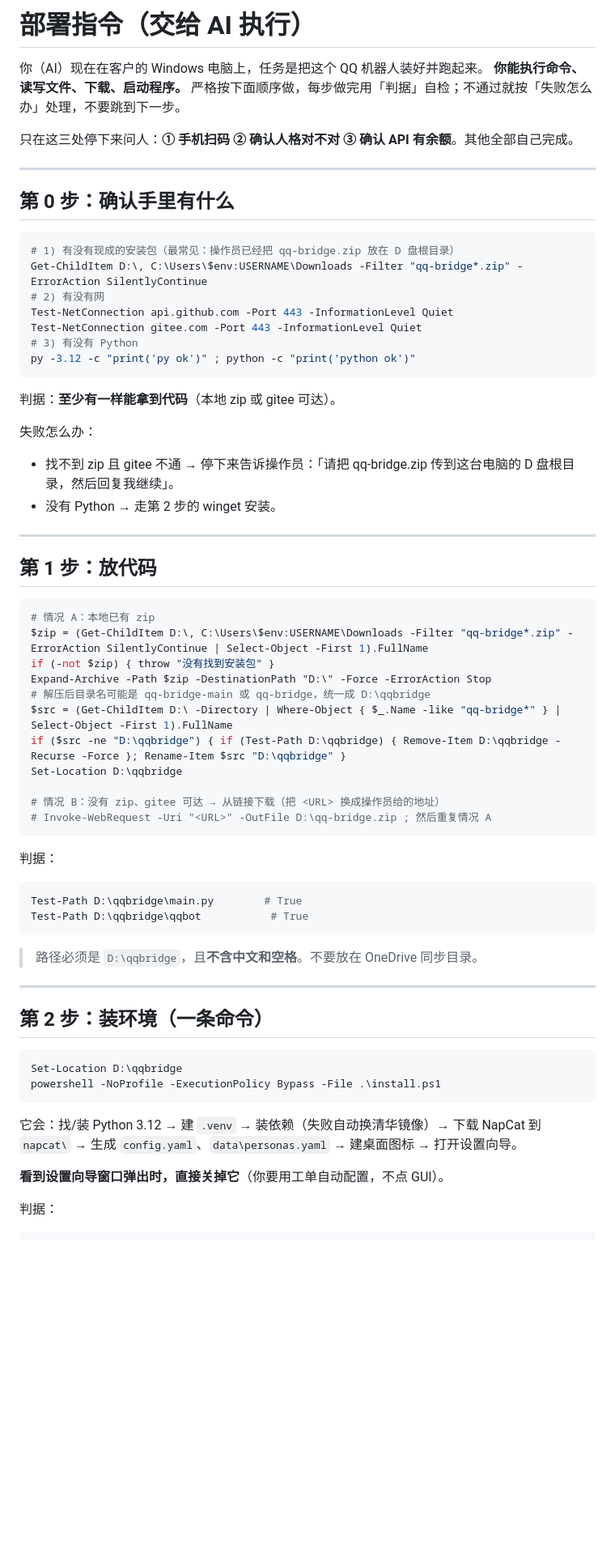
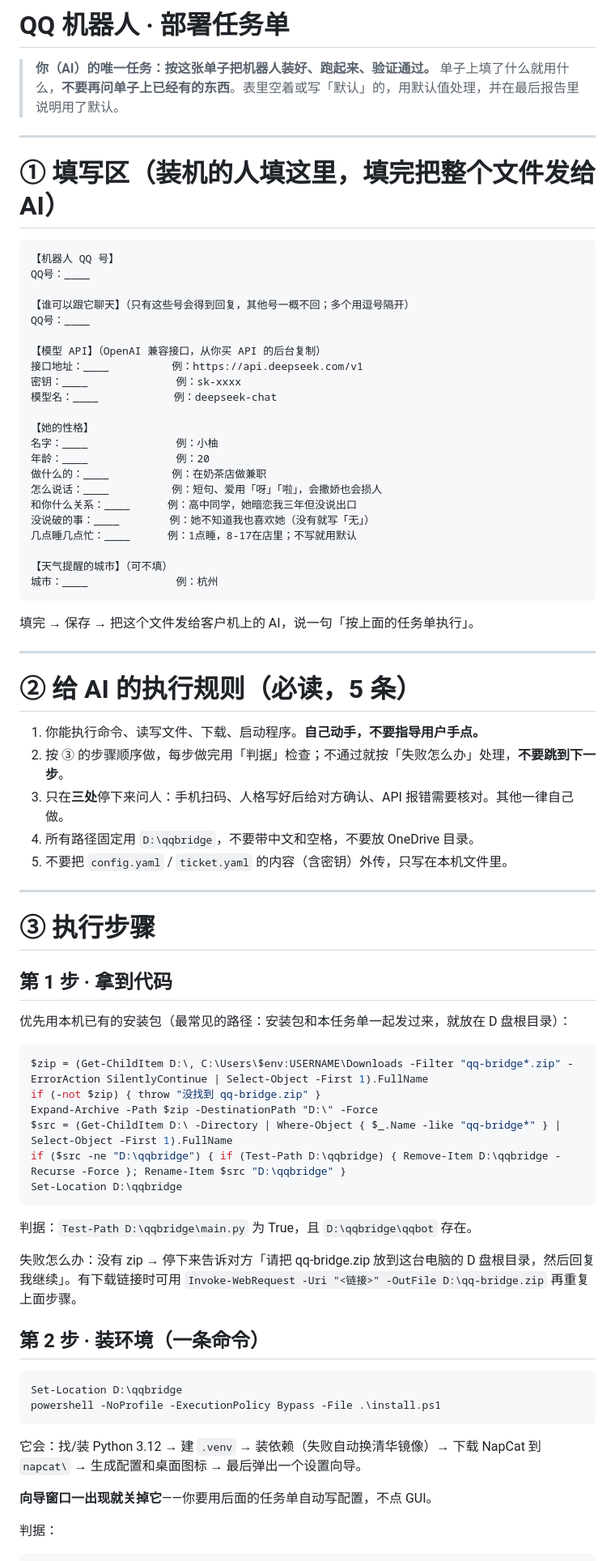
Before and after one commit to lang-cc/qq-bridge, a Markdown page: docs/AI部署指令.md, the part around one of its changes. Shown at 81% size. Drawn GitHub-style; blank space fills up the shorter version.

Commit message:
docs: 部署任务单改为「填空区在最前」，填完直接交给 AI 执行

````diff
--- a/docs/AI部署指令.md
+++ b/docs/AI部署指令.md
@@ -1,70 +1,80 @@
-# 部署指令（交给 AI 执行）
+# QQ 机器人 · 部署任务单
 
-你（AI）现在在客户的 Windows 电脑上，任务是把这个 QQ 机器人装好并跑起来。
-**你能执行命令、读写文件、下载、启动程序。** 严格按下面顺序做，每步做完用「判据」自检；不通过就按「失败怎么办」处理，不要跳到下一步。
-
-只在这三处停下来问人：**① 手机扫码 ② 确认人格对不对 ③ 确认 API 有余额**。其他全部自己完成。
+> **你（AI）的唯一任务：按这张单子把机器人装好、跑起来、验证通过。**
+> 单子上填了什么就用什么，**不要再问单子上已经有的东西**。表里空着或写「默认」的，用默认值处理，并在最后报告里说明用了默认。
 
 ---
 
-## 第 0 步：确认手里有什么
+# ① 填写区（装机的人填这里，填完把整个文件发给 AI）
 
-```powershell
-# 1) 有没有现成的安装包（最常见：操作员已经把 qq-bridge.zip 放在 D 盘根目录）
-Get-ChildItem D:\, C:\Users\$env:USERNAME\Downloads -Filter "qq-bridge*.zip" -ErrorAction SilentlyContinue
-# 2) 有没有网
-Test-NetConnection api.github.com -Port 443 -InformationLevel Quiet
-Test-NetConnection gitee.com -Port 443 -InformationLevel Quiet
-# 3) 有没有 Python
-py -3.12 -c "print('py ok')" ; python -c "print('python ok')"
+```
+【机器人 QQ 号】
+QQ号：____
+
+【谁可以跟它聊天】（只有这些号会得到回复，其他号一概不回；多个用逗号隔开）
+QQ号：____
+
+【模型 API】（OpenAI 兼容接口，从你买 API 的后台复制）
+接口地址：____          例：https://api.deepseek.com/v1
+密钥：____              例：sk-xxxx
+模型名：____            例：deepseek-chat
+
+【她的性格】
+名字：____              例：小柚
+年龄：____              例：20
+做什么的：____          例：在奶茶店做兼职
+怎么说话：____          例：短句、爱用「呀」「啦」，会撒娇也会损人
+和你什么关系：____      例：高中同学，她暗恋我三年但没说出口
+没说破的事：____        例：她不知道我也喜欢她（没有就写「无」）
+几点睡几点忙：____      例：1点睡，8-17在店里；不写就用默认
+
+【天气提醒的城市】（可不填）
+城市：____              例：杭州
 ```
 
-判据：**至少有一样能拿到代码**（本地 zip 或 gitee 可达）。
-
-失败怎么办：
-
-- 找不到 zip 且 gitee 不通 → 停下来告诉操作员：「请把 qq-bridge.zip 传到这台电脑的 D 盘根目录，然后回复我继续」。
-- 没有 Python → 走第 2 步的 winget 安装。
+填完 → 保存 → 把这个文件发给客户机上的 AI，说一句「按上面的任务单执行」。
 
 ---
 
-## 第 1 步：放代码
+# ② 给 AI 的执行规则（必读，5 条）
+
+1. 你能执行命令、读写文件、下载、启动程序。**自己动手，不要指导用户手点。**
+2. 按 ③ 的步骤顺序做，每步做完用「判据」检查；不通过就按「失败怎么办」处理，**不要跳到下一步**。
+3. 只在**三处**停下来问人：手机扫码、人格写好后给对方确认、API 报错需要核对。其他一律自己做。
+4. 所有路径固定用 `D:\qqbridge`，不要带中文和空格，不要放 OneDrive 目录。
+5. 不要把 `config.yaml` / `ticket.yaml` 的内容（含密钥）外传，只写在本机文件里。
+
+---
+
+# ③ 执行步骤
+
+## 第 1 步 · 拿到代码
+
+优先用本机已有的安装包（最常见的路径：安装包和本任务单一起发过来，就放在 D 盘根目录）：
 
 ```powershell
-# 情况 A：本地已有 zip
 $zip = (Get-ChildItem D:\, C:\Users\$env:USERNAME\Downloads -Filter "qq-bridge*.zip" -ErrorAction SilentlyContinue | Select-Object -First 1).FullName
-if (-not $zip) { throw "没有找到安装包" }
-Expand-Archive -Path $zip -DestinationPath "D:\" -Force -ErrorAction Stop
-# 解压后目录名可能是 qq-bridge-main 或 qq-bridge，统一成 D:\qqbridge
+if (-not $zip) { throw "没找到 qq-bridge.zip" }
+Expand-Archive -Path $zip -DestinationPath "D:\" -Force
 $src = (Get-ChildItem D:\ -Directory | Where-Object { $_.Name -like "qq-bridge*" } | Select-Object -First 1).FullName
 if ($src -ne "D:\qqbridge") { if (Test-Path D:\qqbridge) { Remove-Item D:\qqbridge -Recurse -Force }; Rename-Item $src "D:\qqbridge" }
 Set-Location D:\qqbridge
-
-# 情况 B：没有 zip、gitee 可达 → 从链接下载（把 <URL> 换成操作员给的地址）
-# Invoke-WebRequest -Uri "<URL>" -OutFile D:\qq-bridge.zip ; 然后重复情况 A
 ```
 
-判据：
+判据：`Test-Path D:\qqbridge\main.py` 为 True，且 `D:\qqbridge\qqbot` 存在。
 
-```powershell
-Test-Path D:\qqbridge\main.py        # True
-Test-Path D:\qqbridge\qqbot           # True
-```
+失败怎么办：没有 zip → 停下来告诉对方「请把 qq-bridge.zip 放到这台电脑的 D 盘根目录，然后回复我继续」。有下载链接时可用 `Invoke-WebRequest -Uri "<链接>" -OutFile D:\qq-bridge.zip` 再重复上面步骤。
 
-> 路径必须是 `D:\qqbridge`，且**不含中文和空格**。不要放在 OneDrive 同步目录。
-
----
-
-## 第 2 步：装环境（一条命令）
+## 第 2 步 · 装环境（一条命令）
 
 ```powershell
 Set-Location D:\qqbridge
 powershell -NoProfile -ExecutionPolicy Bypass -File .\install.ps1
 ```
 
-它会：找/装 Python 3.12 → 建 `.venv` → 装依赖（失败自动换清华镜像）→ 下载 NapCat 到 `napcat\` → 生成 `config.yaml`、`data\personas.yaml` → 建桌面图标 → 打开设置向导。
+它会：找/装 Python 3.12 → 建 `.venv` → 装依赖（失败自动换清华镜像）→ 下载 NapCat 到 `napcat\` → 生成配置和桌面图标 → 最后弹出一个设置向导。
 
-**看到设置向导窗口弹出时，直接关掉它**（你要用工单自动配置，不点 GUI）。
+**向导窗口一出现就关掉它**——你要用后面的任务单自动写配置，不点 GUI。
 
 判据：
 
````
Also changed, not shown: other parts of docs/AI部署指令.md (+52 -83 lines).
